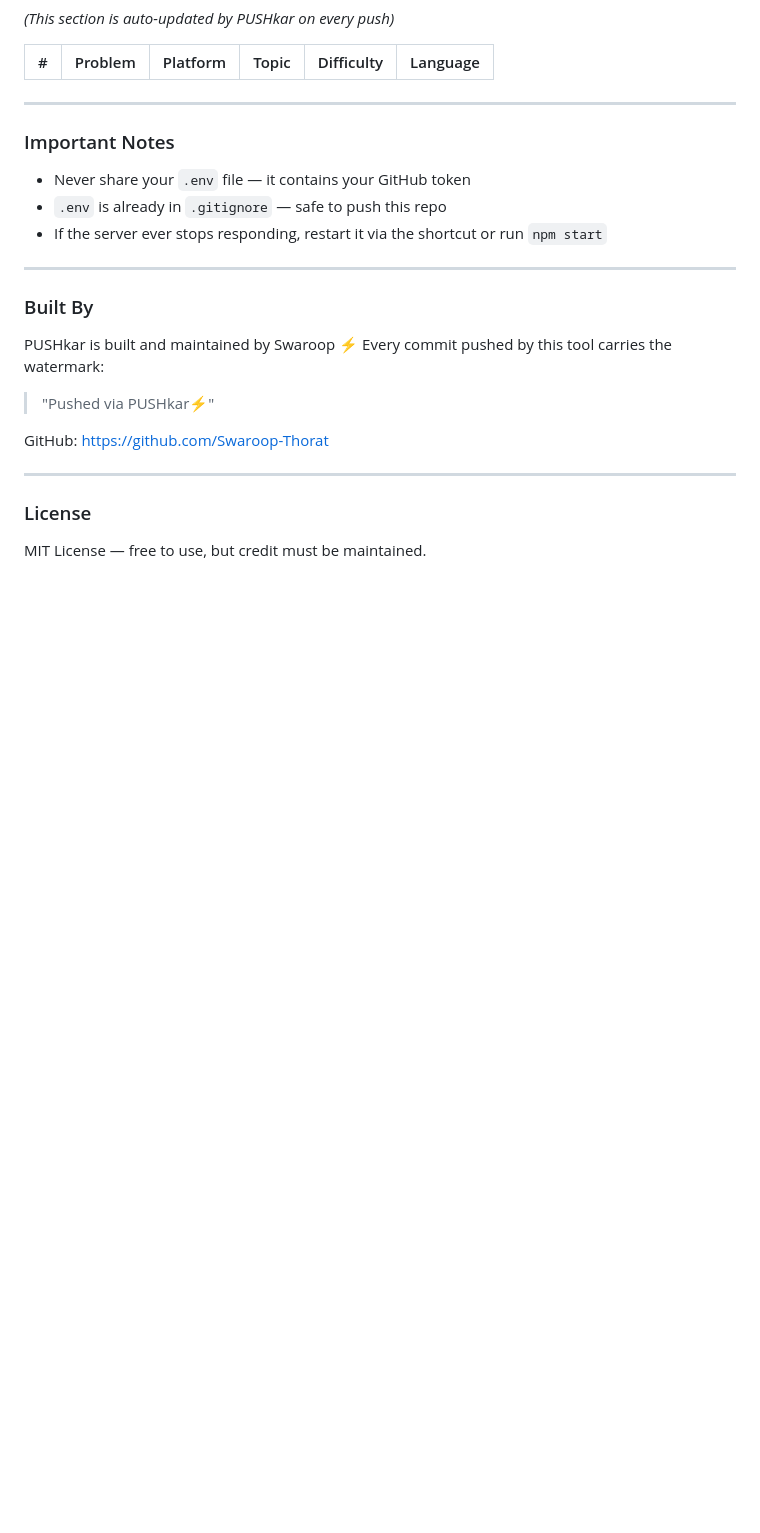
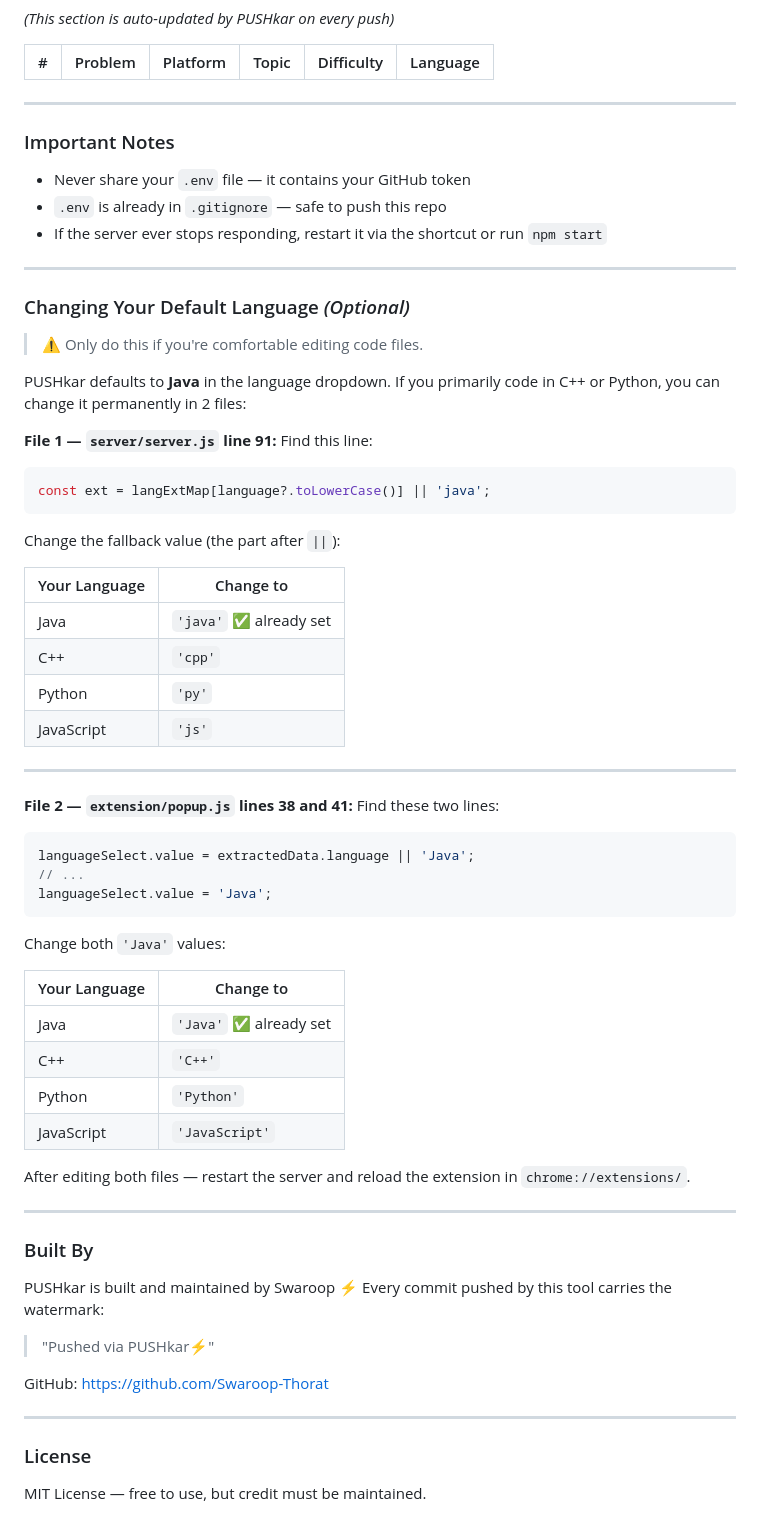
Before and after one commit to Swaroop-Thorat/PUSHkar, a Markdown page: README.md, the part around one of its changes. GitHub-like rendering; blank space fills up the shorter version.

Commit message:
Revise README formatting and content
Updated README to improve clarity and fix formatting issues.

````diff
--- a/README.md
+++ b/README.md
@@ -189,6 +188,47 @@ Click the PUSHkar icon (or use your shortcut) → paste your code → click **PU
 
 ---
 
+### Changing Your Default Language *(Optional)*
+> ⚠️ Only do this if you're comfortable editing code files.
+
+PUSHkar defaults to **Java** in the language dropdown. If you primarily code in C++ or Python, you can change it permanently in 2 files:
+
+**File 1 — `server/server.js` line 91:**
+Find this line:
+```js
+const ext = langExtMap[language?.toLowerCase()] || 'java';
+```
+Change the fallback value (the part after `||`):
+
+| Your Language | Change to |
+|---------------|-----------|
+| Java | `'java'` ✅ already set |
+| C++ | `'cpp'` |
+| Python | `'py'` |
+| JavaScript | `'js'` |
+
+---
+
+**File 2 — `extension/popup.js` lines 38 and 41:**
+Find these two lines:
+```js
+languageSelect.value = extractedData.language || 'Java';
+// ...
+languageSelect.value = 'Java';
+```
+Change both `'Java'` values:
+
+| Your Language | Change to |
+|---------------|-----------|
+| Java | `'Java'` ✅ already set |
+| C++ | `'C++'` |
+| Python | `'Python'` |
+| JavaScript | `'JavaScript'` |
+
+After editing both files — restart the server and reload the extension in `chrome://extensions/`.
+
+---
+
 ### Built By
 PUSHkar is built and maintained by Swaroop ⚡
 Every commit pushed by this tool carries the watermark:
````
Also changed, not shown: other parts of README.md (+3 -4 lines).
